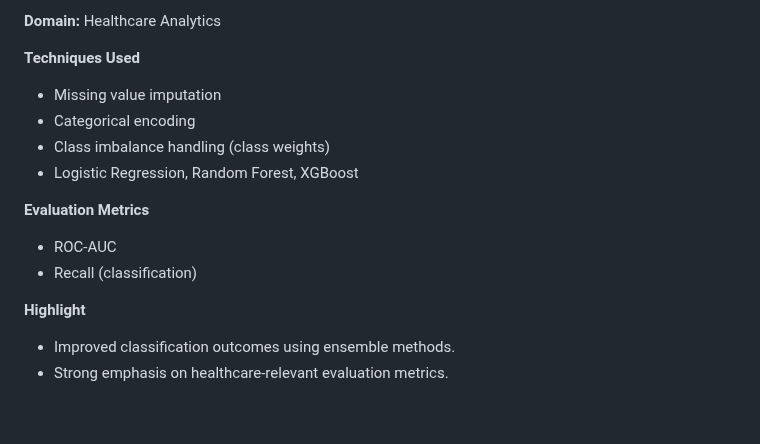
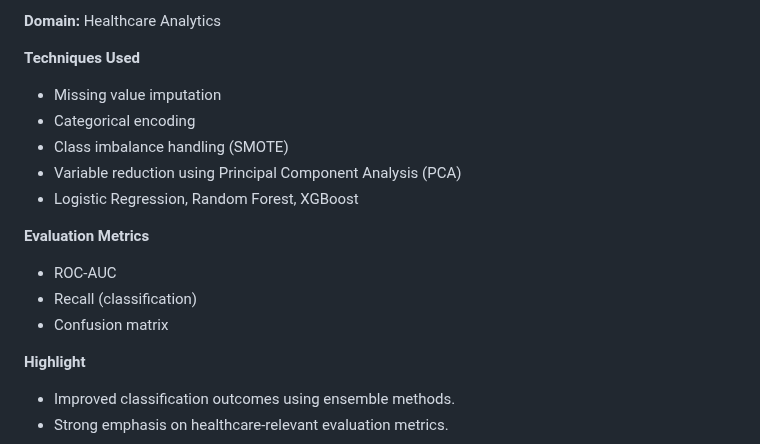
Before and after one commit to jep9731/personal-kaggle-ml-portfolio, a Markdown page: README.md, the part around the change. Drawn GitHub-style; blank space fills up the shorter version.

```diff
--- a/README.md
+++ b/README.md
@@ -188,13 +188,15 @@ Full technical details, notebooks, results, and evaluations are available inside
 
 * Missing value imputation
 * Categorical encoding
-* Class imbalance handling (class weights)
+* Class imbalance handling (SMOTE)
+* Variable reduction using Principal Component Analysis (PCA)
 * Logistic Regression, Random Forest, XGBoost
 
 **Evaluation Metrics**
 
 * ROC-AUC
 * Recall (classification)
+* Confusion matrix
 
 **Highlight**
 
```
